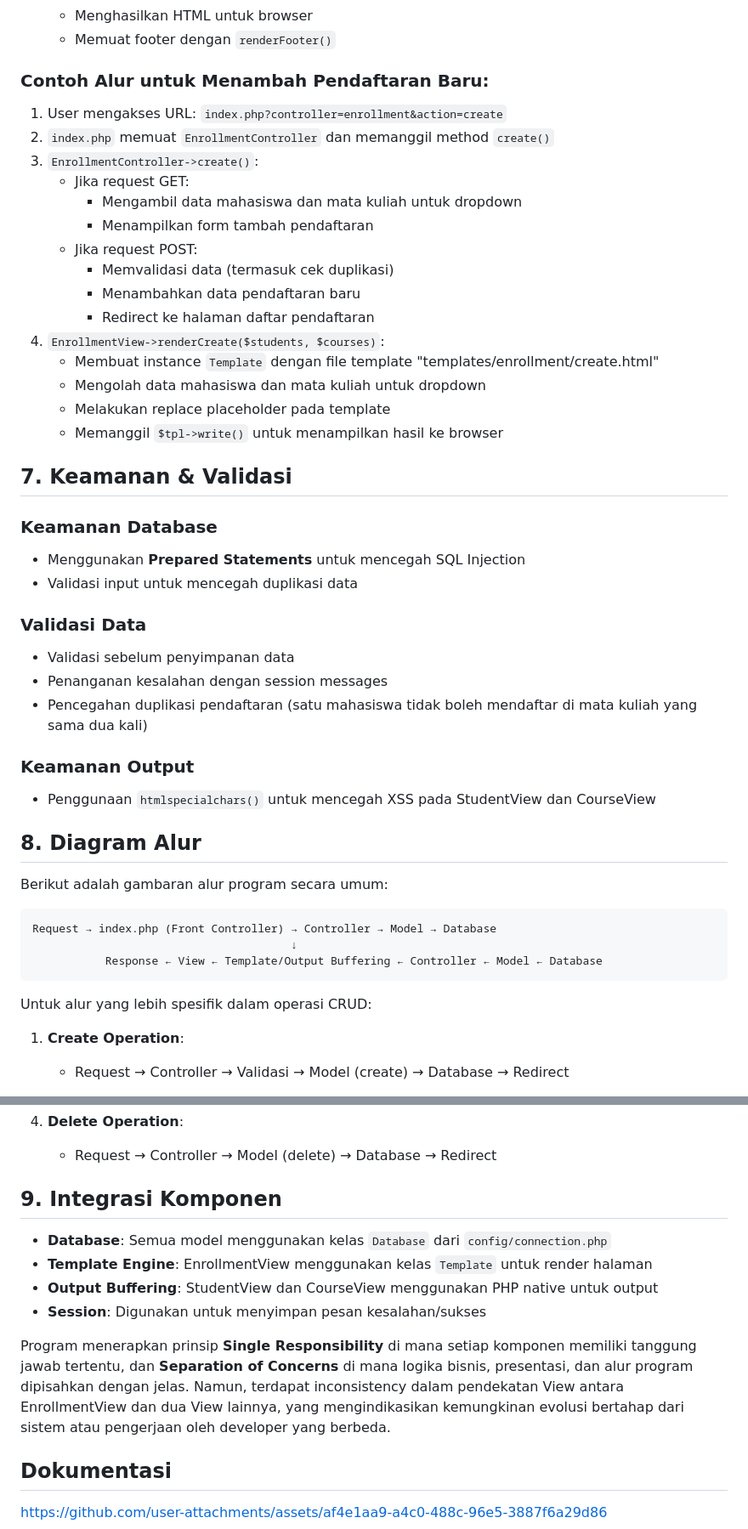
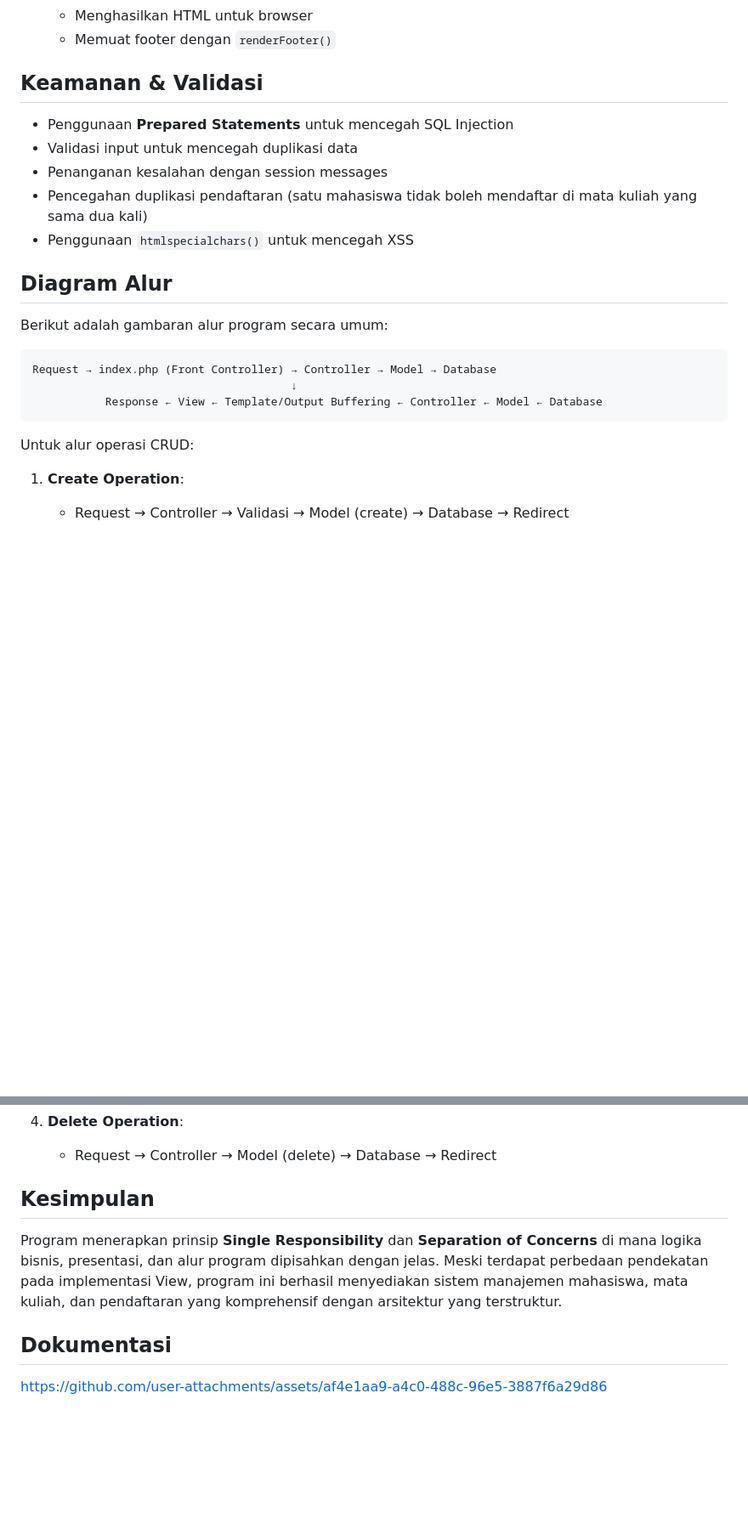
Before and after one commit to yazidmadarizel/TP8DPBO2025C1, a Markdown page: README.md, 2 parts joined by grey strips. Shown at 85% size. GitHub-like rendering; blank space fills up the shorter version.

````diff
--- a/README.md
+++ b/README.md
@@ -246,38 +179,15 @@ Program ini mengimplementasikan dua pendekatan berbeda untuk tampilan:
    - Menghasilkan HTML untuk browser
    - Memuat footer dengan `renderFooter()`
 
-### Contoh Alur untuk Menambah Pendaftaran Baru:
-1. User mengakses URL: `index.php?controller=enrollment&action=create`
-2. `index.php` memuat `EnrollmentController` dan memanggil method `create()`
-3. `EnrollmentController->create()`:
-   - Jika request GET:
-     - Mengambil data mahasiswa dan mata kuliah untuk dropdown
-     - Menampilkan form tambah pendaftaran
-   - Jika request POST:
-     - Memvalidasi data (termasuk cek duplikasi)
-     - Menambahkan data pendaftaran baru
-     - Redirect ke halaman daftar pendaftaran
-4. `EnrollmentView->renderCreate($students, $courses)`:
-   - Membuat instance `Template` dengan file template "templates/enrollment/create.html"
-   - Mengolah data mahasiswa dan mata kuliah untuk dropdown
-   - Melakukan replace placeholder pada template
-   - Memanggil `$tpl->write()` untuk menampilkan hasil ke browser
+## Keamanan & Validasi
 
-## 7. Keamanan & Validasi
-
-### Keamanan Database
-- Menggunakan **Prepared Statements** untuk mencegah SQL Injection
+- Penggunaan **Prepared Statements** untuk mencegah SQL Injection
 - Validasi input untuk mencegah duplikasi data
-
-### Validasi Data
-- Validasi sebelum penyimpanan data
 - Penanganan kesalahan dengan session messages
 - Pencegahan duplikasi pendaftaran (satu mahasiswa tidak boleh mendaftar di mata kuliah yang sama dua kali)
+- Penggunaan `htmlspecialchars()` untuk mencegah XSS
 
-### Keamanan Output
-- Penggunaan `htmlspecialchars()` untuk mencegah XSS pada StudentView dan CourseView
-
-## 8. Diagram Alur
+## Diagram Alur
 
 Berikut adalah gambaran alur program secara umum:
 
@@ -287,7 +197,7 @@ Request → index.php (Front Controller) → Controller → Model → Database
            Response ← View ← Template/Output Buffering ← Controller ← Model ← Database
 ```
 
-Untuk alur yang lebih spesifik dalam operasi CRUD:
+Untuk alur operasi CRUD:
 
 1. **Create Operation**:
    - Request → Controller → Validasi → Model (create) → Database → Redirect
@@ -302,14 +212,9 @@ Untuk alur yang lebih spesifik dalam operasi CRUD:
 4. **Delete Operation**:
    - Request → Controller → Model (delete) → Database → Redirect
 
-## 9. Integrasi Komponen
+## Kesimpulan
 
-- **Database**: Semua model menggunakan kelas `Database` dari `config/connection.php`
-- **Template Engine**: EnrollmentView menggunakan kelas `Template` untuk render halaman
-- **Output Buffering**: StudentView dan CourseView menggunakan PHP native untuk output
-- **Session**: Digunakan untuk menyimpan pesan kesalahan/sukses
-
-Program menerapkan prinsip **Single Responsibility** di mana setiap komponen memiliki tanggung jawab tertentu, dan **Separation of Concerns** di mana logika bisnis, presentasi, dan alur program dipisahkan dengan jelas. Namun, terdapat inconsistency dalam pendekatan View antara EnrollmentView dan dua View lainnya, yang mengindikasikan kemungkinan evolusi bertahap dari sistem atau pengerjaan oleh developer yang berbeda.
+Program menerapkan prinsip **Single Responsibility** dan **Separation of Concerns** di mana logika bisnis, presentasi, dan alur program dipisahkan dengan jelas. Meski terdapat perbedaan pendekatan pada implementasi View, program ini berhasil menyediakan sistem manajemen mahasiswa, mata kuliah, dan pendaftaran yang komprehensif dengan arsitektur yang terstruktur.
 
 ## Dokumentasi
 
````
Also changed, not shown: other parts of README.md (+37 -104 lines).
